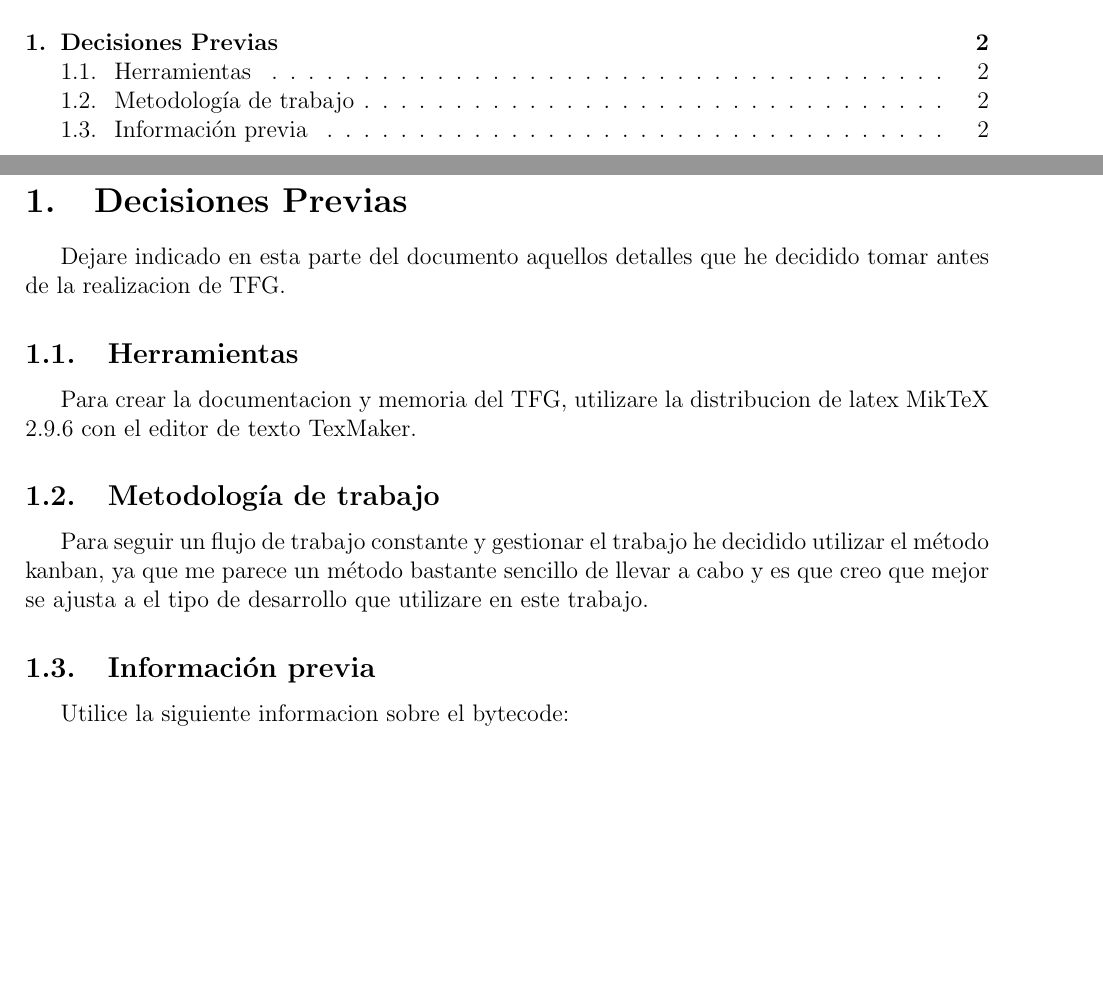
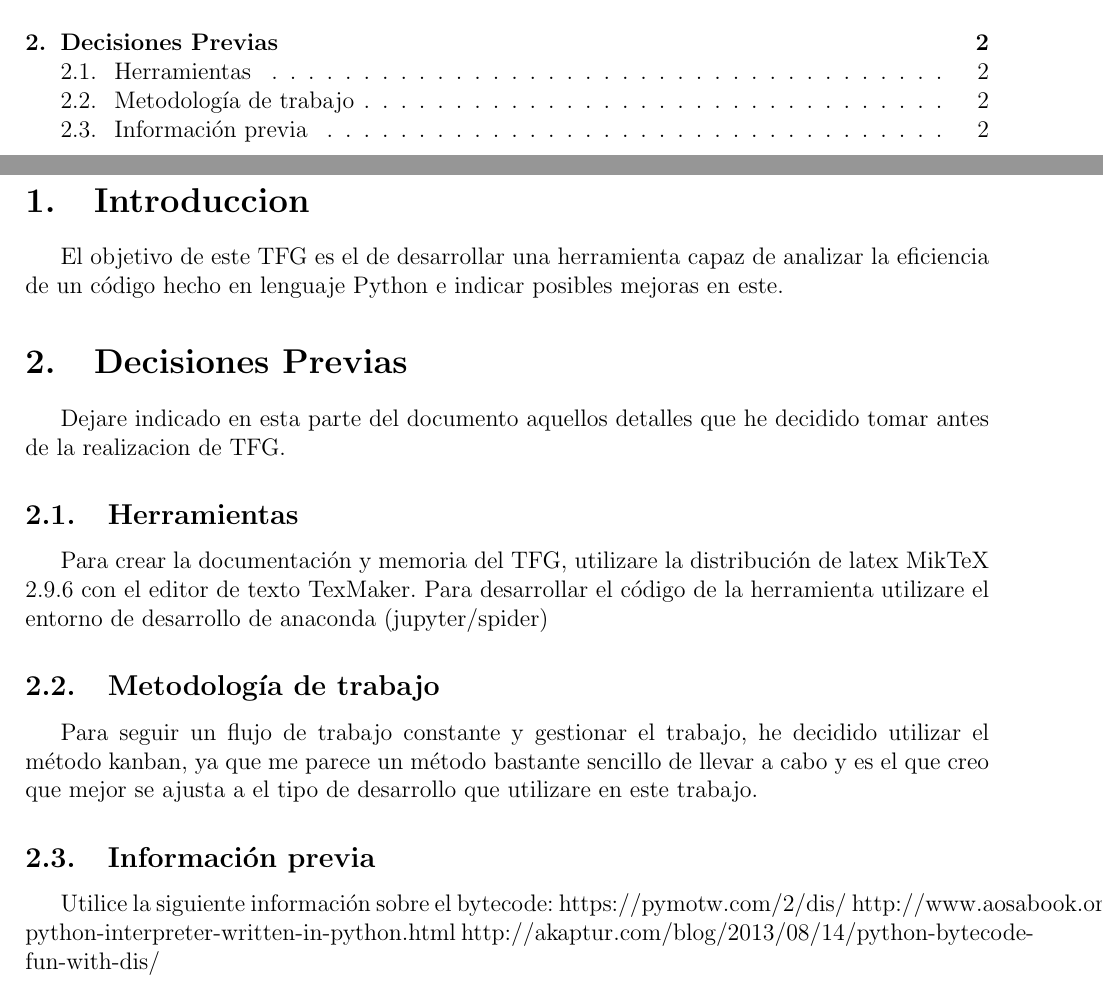
Before and after one commit to Guillecal/TFG-Herramienta_para_medir_la_eficiencia_de_codigo_python, a LaTeX document (PruebaMemoria.tex): two parts of pages 1 and 2 of 2, joined at a grey line, cut so that both start at the same text, the shorter picture padded with empty space. Compiled offline with pdfLaTeX; the source files are stored in an older character set and shown here as Unicode.

Commit message:
Update PruebaMemoria.tex
Pequeño cambio, añadiendo información adicional en dos o tres puntos

```diff
--- a/PruebaMemoria.tex
+++ b/PruebaMemoria.tex
@@ -15,18 +15,26 @@
 %Primera prueba de \LaTeX{}
 \tableofcontents
 \newpage
+\section{Introduccion}
+
+El objetivo de este TFG es el de desarrollar una herramienta capaz de analizar la eficiencia de un código hecho en lenguaje Python e indicar posibles mejoras en este.
+
 \section{Decisiones Previas}
 
 Dejare indicado en esta parte del documento aquellos detalles que he decidido tomar antes de la realizacion de TFG.
 
 \subsection{Herramientas}
-Para crear la documentacion y memoria del TFG, utilizare la distribucion de latex MikTeX 2.9.6 con el editor de texto TexMaker.
+Para crear la documentación y memoria del TFG, utilizare la distribución de latex MikTeX 2.9.6 con el editor de texto TexMaker.
+Para desarrollar el código de la herramienta utilizare el entorno de desarrollo de anaconda (jupyter/spider)
 
 \subsection{Metodología de trabajo}
-Para seguir un flujo de trabajo constante y gestionar el trabajo he decidido utilizar el método kanban, ya que me parece un método bastante sencillo de llevar a cabo y es que creo que mejor se ajusta a el tipo de desarrollo que utilizare en este trabajo.
+Para seguir un flujo de trabajo constante y gestionar el trabajo, he decidido utilizar el método kanban, ya que me parece un método bastante sencillo de llevar a cabo y es el que creo que mejor se ajusta a el tipo de desarrollo que utilizare en este trabajo.
 
 \subsection{Información previa}
-Utilice la siguiente informacion sobre el bytecode:
+Utilice la siguiente información sobre el bytecode:
+https://pymotw.com/2/dis/
+http://www.aosabook.org/en/500L/a-python-interpreter-written-in-python.html
+http://akaptur.com/blog/2013/08/14/python-bytecode-fun-with-dis/
 
 
 \end{document}
```
